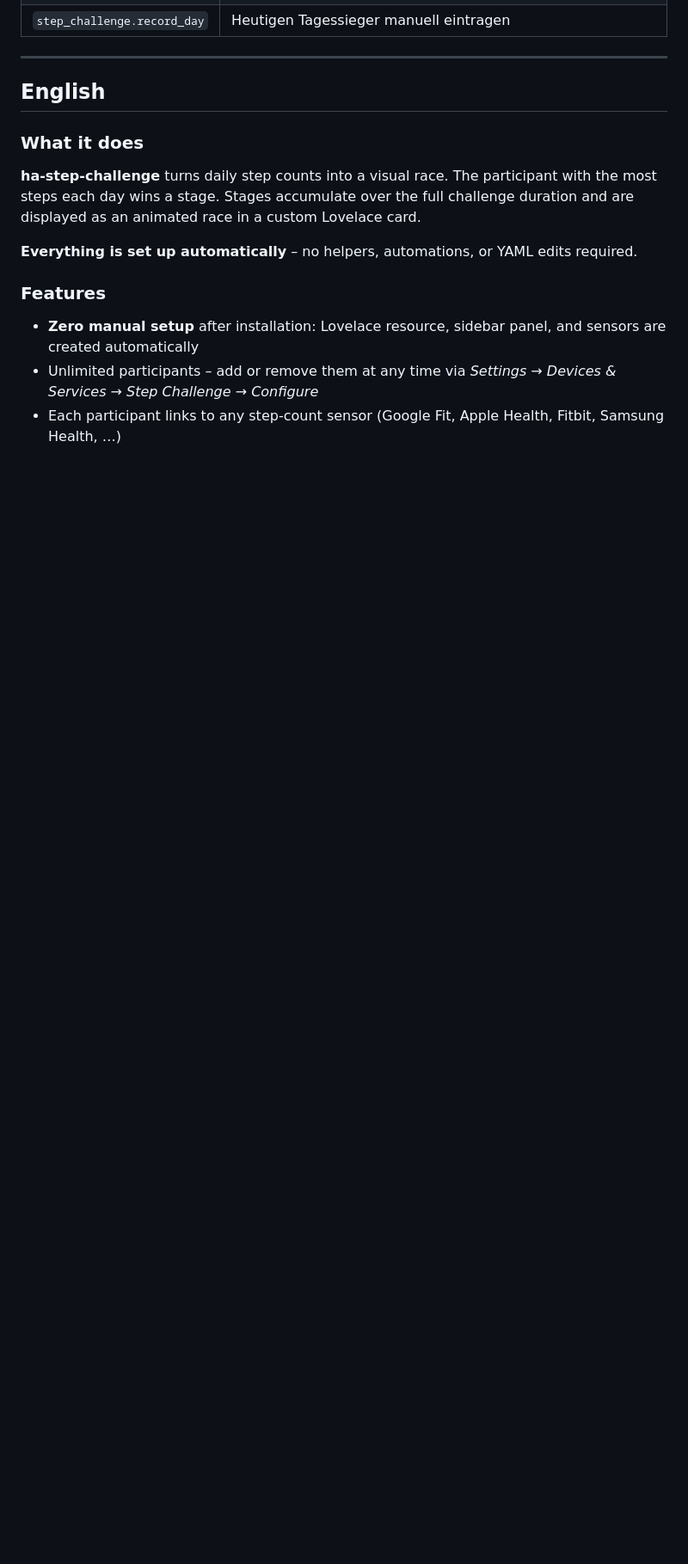
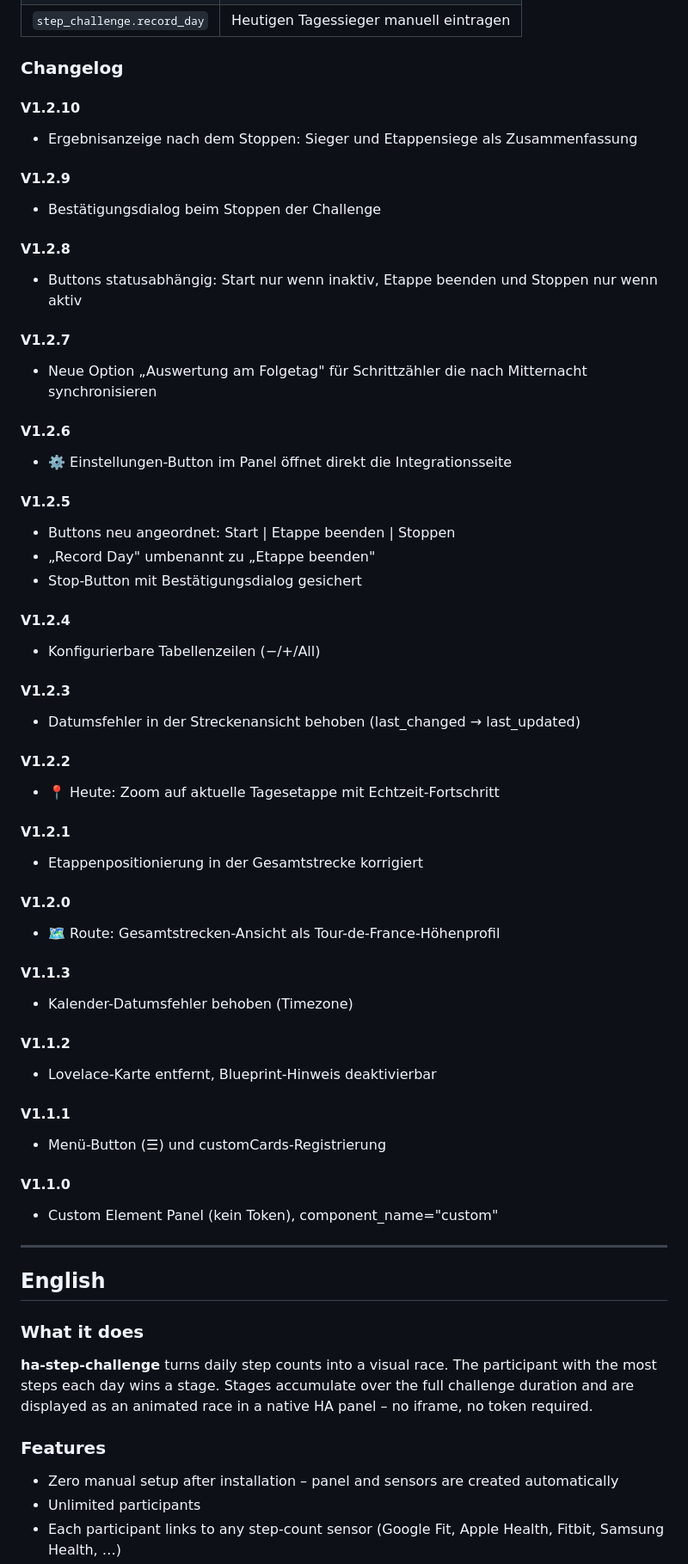
Before and after one commit to Noack1978/ha-step-challenge, a Markdown page: README.md, the part around one of its changes. Shown at 86% size. Rendered like a GitHub page; blank space fills up the shorter version.

```diff
--- a/README.md
+++ b/README.md
@@ -73,4 +70,53 @@ type: custom:step-challenge-card
 | `step_challenge.record_day` | Heutigen Tagessieger manuell eintragen |
+
+### Changelog
+
+#### V1.2.10
+- Ergebnisanzeige nach dem Stoppen: Sieger und Etappensiege als Zusammenfassung
+
+#### V1.2.9
+- Bestätigungsdialog beim Stoppen der Challenge
+
+#### V1.2.8
+- Buttons statusabhängig: Start nur wenn inaktiv, Etappe beenden und Stoppen nur wenn aktiv
+
+#### V1.2.7
+- Neue Option „Auswertung am Folgetag" für Schrittzähler die nach Mitternacht synchronisieren
+
+#### V1.2.6
+- ⚙️ Einstellungen-Button im Panel öffnet direkt die Integrationsseite
+
+#### V1.2.5
+- Buttons neu angeordnet: Start | Etappe beenden | Stoppen
+- „Record Day" umbenannt zu „Etappe beenden"
+- Stop-Button mit Bestätigungsdialog gesichert
+
+#### V1.2.4
+- Konfigurierbare Tabellenzeilen (−/+/All)
+
+#### V1.2.3
+- Datumsfehler in der Streckenansicht behoben (last_changed → last_updated)
+
+#### V1.2.2
+- 📍 Heute: Zoom auf aktuelle Tagesetappe mit Echtzeit-Fortschritt
+
+#### V1.2.1
+- Etappenpositionierung in der Gesamtstrecke korrigiert
+
+#### V1.2.0
+- 🗺 Route: Gesamtstrecken-Ansicht als Tour-de-France-Höhenprofil
+
+#### V1.1.3
+- Kalender-Datumsfehler behoben (Timezone)
+
+#### V1.1.2
+- Lovelace-Karte entfernt, Blueprint-Hinweis deaktivierbar
+
+#### V1.1.1
+- Menü-Button (☰) und customCards-Registrierung
+
+#### V1.1.0
+- Custom Element Panel (kein Token), component_name="custom"
 
 ---
 
@@ -78,12 +124,10 @@ type: custom:step-challenge-card
 
 ### What it does
 
-**ha-step-challenge** turns daily step counts into a visual race. The participant with the most steps each day wins a stage. Stages accumulate over the full challenge duration and are displayed as an animated race in a custom Lovelace card.
-
-**Everything is set up automatically** – no helpers, automations, or YAML edits required.
+**ha-step-challenge** turns daily step counts into a visual race. The participant with the most steps each day wins a stage. Stages accumulate over the full challenge duration and are displayed as an animated race in a native HA panel – no iframe, no token required.
 
 ### Features
 
-- **Zero manual setup** after installation: Lovelace resource, sidebar panel, and sensors are created automatically
-- Unlimited participants – add or remove them at any time via *Settings → Devices & Services → Step Challenge → Configure*
+- Zero manual setup after installation – panel and sensors are created automatically
+- Unlimited participants
 - Each participant links to any step-count sensor (Google Fit, Apple Health, Fitbit, Samsung Health, …)
```
Also changed, not shown: other parts of README.md (+55 -59 lines).
